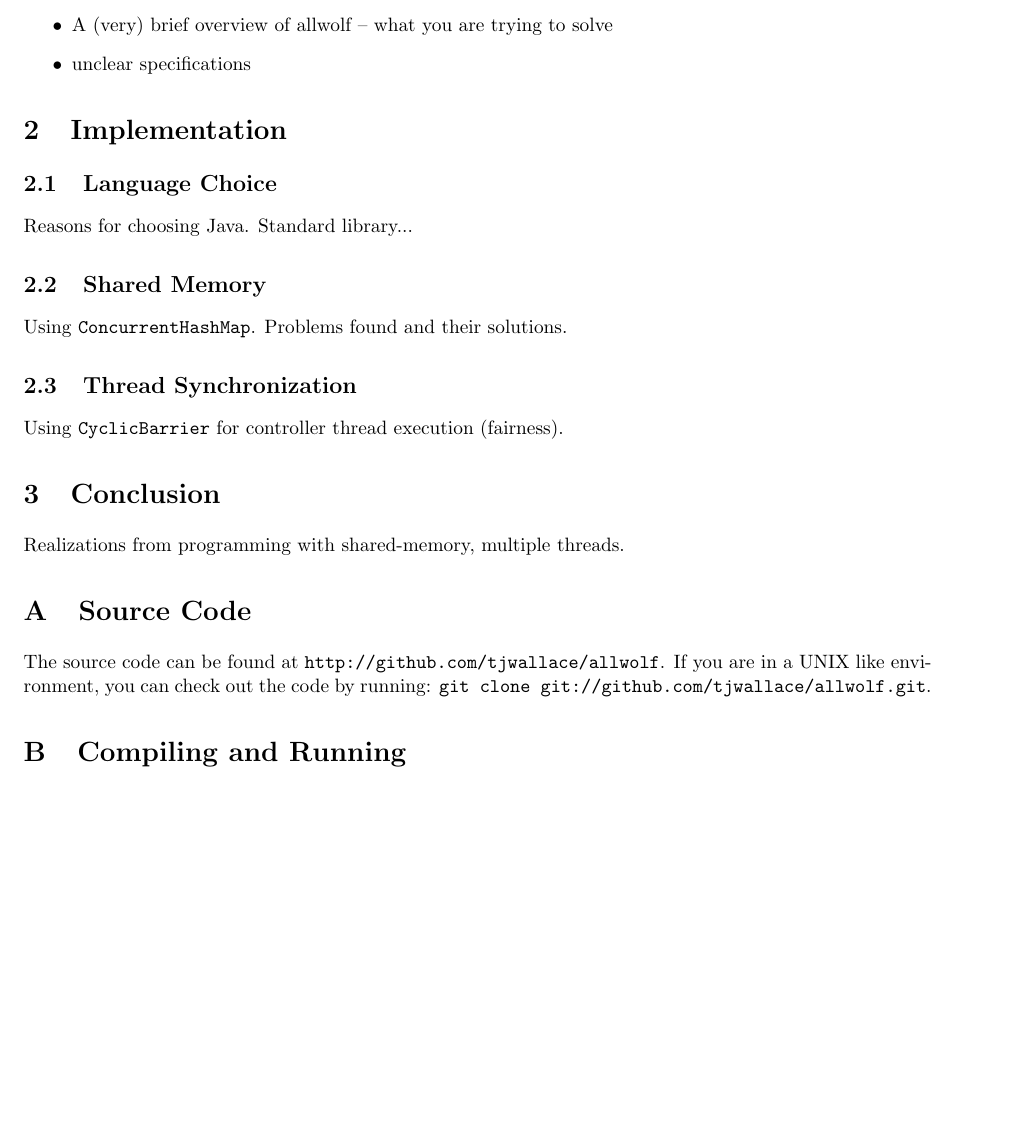
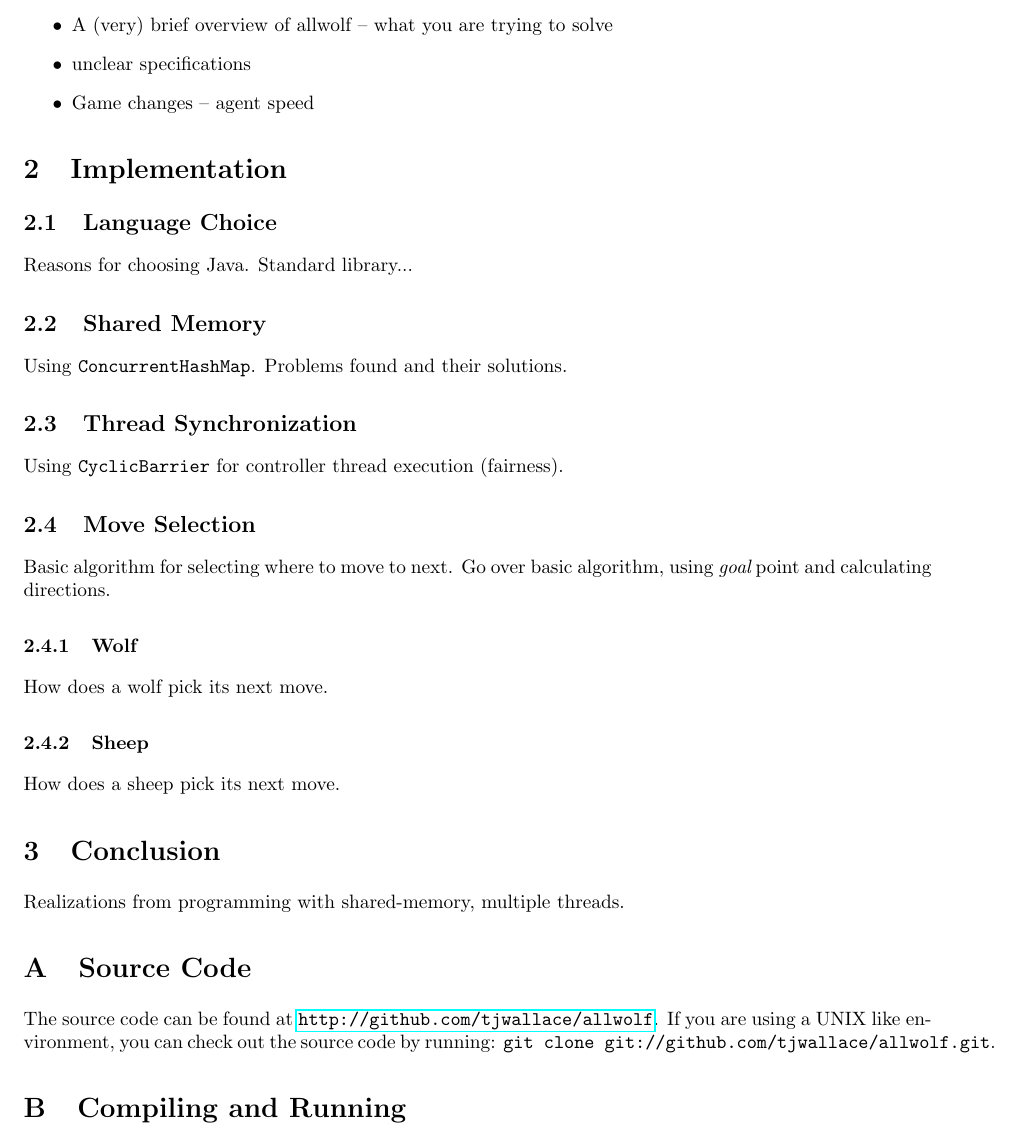
Before and after one commit to tjwallace/allwolf, a LaTeX document (report/allwolf-report.tex): part of page 3 of 3, cut so that both start at the same text, the shorter picture padded with empty space. Compiled offline with pdfLaTeX.

Commit message:
Small changes

```diff
--- a/report/allwolf-report.tex
+++ b/report/allwolf-report.tex
@@ -14,7 +14,7 @@
 \usepackage{listings}
 \usepackage[utf8]{inputenc}
 \usepackage[english]{babel}
-%\usepackage{hyperref}
+\usepackage{hyperref}
 \usepackage[usenames,dvipsnames]{color}
 \usepackage{graphicx}
 \usepackage{float}
@@ -62,6 +62,7 @@ stringstyle=\color{red}
 \begin{itemize}
 	\item A (very) brief overview of allwolf -- what you are trying to solve
 	\item unclear specifications
+	\item Game changes -- agent speed
 \end{itemize}
 
 \section{Implementation}\label{impl}
@@ -74,13 +75,22 @@ Using {\tt ConcurrentHashMap}.  Problems found and their solutions.
 \subsection{Thread Synchronization}\label{threadSync}
 Using {\tt CyclicBarrier} for controller thread execution (fairness).
 
+\subsection{Move Selection}\label{moveSel}
+Basic algorithm for selecting where to move to next.  Go over basic algorithm, using {\em goal} point and calculating directions.
+
+\subsubsection{Wolf}\label{wolfMove}
+How does a wolf pick its next move.
+
+\subsubsection{Sheep}\label{sheepMove}
+How does a sheep pick its next move.
+
 \section{Conclusion}\label{conclusion}
 Realizations from programming with shared-memory, multiple threads.
 
 \appendix
 \section{Source Code}
-The source code can be found at {\tt http://github.com/tjwallace/allwolf}.
-If you are in a UNIX like environment, you can check out the code by running: {\tt git clone git://github.com/tjwallace/allwolf.git}.
+The source code can be found at \url{http://github.com/tjwallace/allwolf}.
+If you are using a UNIX like environment, you can check out the source code by running: {\tt git clone git://github.com/tjwallace/allwolf.git}.
 
 \section{Compiling and Running}
 Load project into Eclipse and run {\tt Main.java}.
```
